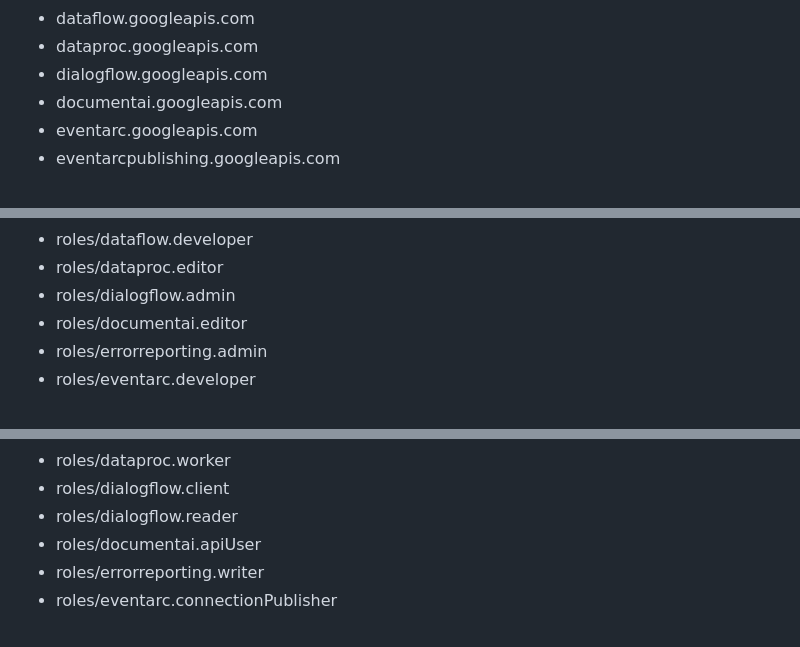
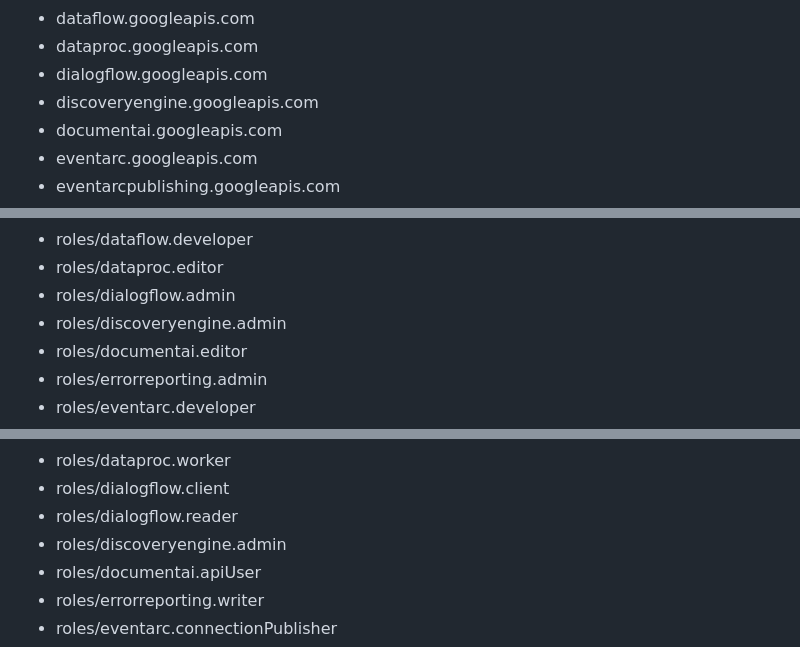
Before and after one commit to vishal1565/CB-Product-Recommender, a Markdown page: README.md, 3 parts joined by grey strips. GitHub-like rendering.

Commit message:
Repo Automation

```diff
--- a/README.md
+++ b/README.md
@@ -53,6 +53,7 @@ The below APIs have been activated on your project. You cannot activate APIs you
 * dataflow.googleapis.com
 * dataproc.googleapis.com
 * dialogflow.googleapis.com
+* discoveryengine.googleapis.com
 * documentai.googleapis.com
 * eventarc.googleapis.com
 * eventarcpublishing.googleapis.com
@@ -109,6 +110,7 @@ Every team member has the following roles granted at project level:
 * roles/dataflow.developer
 * roles/dataproc.editor
 * roles/dialogflow.admin
+* roles/discoveryengine.admin
 * roles/documentai.editor
 * roles/errorreporting.admin
 * roles/eventarc.developer
@@ -165,6 +167,7 @@ The workload SA has the following roles granted at project level:
 * roles/dataproc.worker
 * roles/dialogflow.client
 * roles/dialogflow.reader
+* roles/discoveryengine.admin
 * roles/documentai.apiUser
 * roles/errorreporting.writer
 * roles/eventarc.connectionPublisher
```
